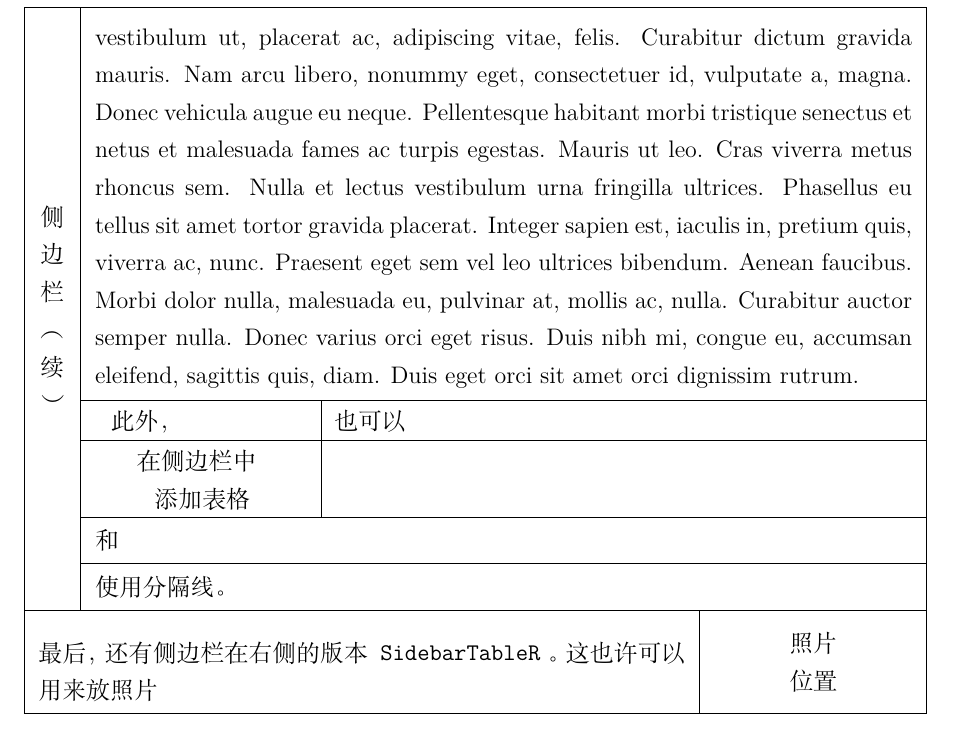
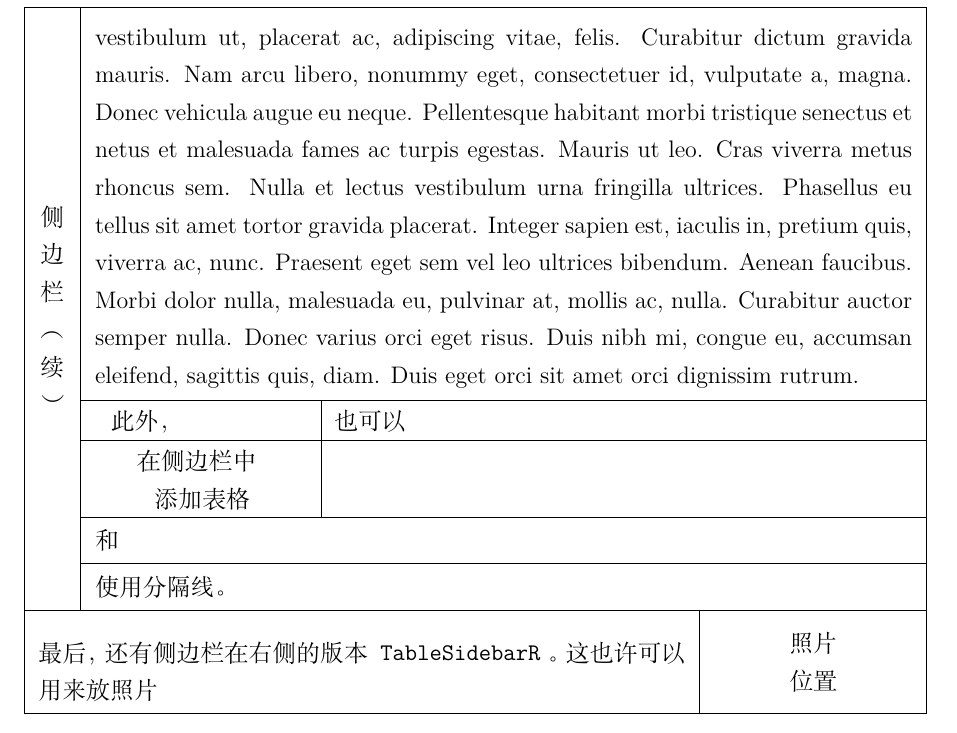
Before and after one commit to chenyu76/Deans-Office-LaTeX, a LaTeX document (main.tex): part of page 3 of 3, cut so that both start at the same text. Compiled offline with XeLaTeX.

Commit message:
rename SidebarTable -> TableSidebar

```diff
--- a/main.tex
+++ b/main.tex
@@ -555,7 +555,7 @@
   \ScheduleSidebarCode
 }
 
-\NewDocumentCommand{\SidebarTableBegin}{m +m +m m}{%
+\NewDocumentCommand{\TableSidebarBegin}{m +m +m m}{%
   \stepcounter{SidebarEnvCounter}%
   \edef\SidebarThisId{\arabic{SidebarEnvCounter}}%
   \edef\SidebarThisSide{#1}%
@@ -573,7 +573,7 @@
   \nointerlineskip
   \noindent
   \RememberTablePosition{sidebarStart\SidebarThisId}%
-  \ifsamePage{SidebarTableStart\SidebarThisId}{SidebarTableEnd\SidebarThisId}{%
+  \ifsamePage{TableSidebarStart\SidebarThisId}{TableSidebarEnd\SidebarThisId}{%
   }{%
     \SidebarAddPending{\SidebarThisId}%
     \SidebarAddHeadThisPage{\SidebarThisId}%
@@ -586,17 +586,17 @@
     \addtolength{\SidebarWidthR}{\SidebarThisWidth}%
     \begin{adjustwidth}{0cm}{#4}
   \fi
-    \pageLabel{SidebarTableStart\SidebarThisId}%
+    \pageLabel{TableSidebarStart\SidebarThisId}%
 }
 
-\NewDocumentCommand{\SidebarTableEnd}{}{%
+\NewDocumentCommand{\TableSidebarEnd}{}{%
     \TableAutoSpacingBeforeRule
-    \pageLabel{SidebarTableEnd\SidebarThisId}%
+    \pageLabel{TableSidebarEnd\SidebarThisId}%
     \RememberTablePosition{sidebarEnd\SidebarThisId}%
   \end{adjustwidth}%
   \par
   \nointerlineskip
-  \ifsamePage{SidebarTableStart\SidebarThisId}{SidebarTableEnd\SidebarThisId}{%
+  \ifsamePage{TableSidebarStart\SidebarThisId}{TableSidebarEnd\SidebarThisId}{%
     \ScheduleSidebarSegmentFromId{\SidebarThisId}%
     \TableAutoSpacingMarkRule
   }{%
@@ -615,16 +615,16 @@
   \ignorespacesafterend
 }
 
-\NewDocumentEnvironment{SidebarTable}{+O{} +m m}{%
-  \SidebarTableBegin{L}{#1}{#2}{#3}%
+\NewDocumentEnvironment{TableSidebar}{+O{} +m m}{%
+  \TableSidebarBegin{L}{#1}{#2}{#3}%
 }{%
-  \SidebarTableEnd
+  \TableSidebarEnd
 }
 
-\NewDocumentEnvironment{SidebarTableR}{+O{} +m m}{%
-  \SidebarTableBegin{R}{#1}{#2}{#3}%
+\NewDocumentEnvironment{TableSidebarR}{+O{} +m m}{%
+  \TableSidebarBegin{R}{#1}{#2}{#3}%
 }{%
-  \SidebarTableEnd
+  \TableSidebarEnd
 }
 
 %========================%
@@ -787,15 +787,15 @@
     \TableSepLine{}
 
     使用分隔线。
-  \end{SidebarTable}
+  \end{TableSidebar}
 
-  \begin{SidebarTableR}{
+  \begin{TableSidebarR}{
       \centering
       照片
 
       位置
     }{4cm}
-    最后，还有侧边栏在右侧的版本\texttt{SidebarTableR} 。这也许可以用来放照片
-  \end{SidebarTableR}
+    最后，还有侧边栏在右侧的版本\texttt{TableSidebarR} 。这也许可以用来放照片
+  \end{TableSidebarR}
 \end{TableFrame}
 \end{document}
```
Also changed, not shown: readme.md, main.tex (6 more changed lines).
